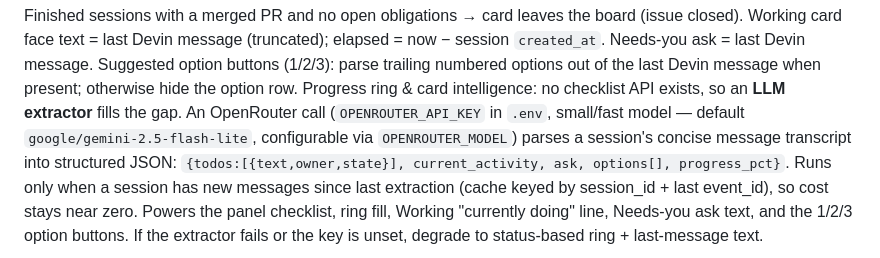
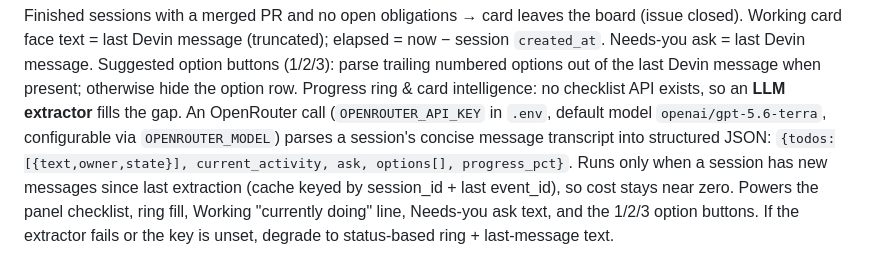
Before and after one commit to jackyliang/attentionhq, a Markdown page: plans/v1-make-it-functional.md, the part around the change. Rendered like a GitHub page.

Commit message:
Plan: default extractor model gpt-5.6-terra
Co-Authored-By: Devin AI <158243242+devin-ai-integration[bot]@users.noreply.github.com>

```diff
--- a/plans/v1-make-it-functional.md
+++ b/plans/v1-make-it-functional.md
@@ -67,8 +67,8 @@ Working card face text = last Devin message (truncated); elapsed = now − sessi
 Needs-you ask = last Devin message. Suggested option buttons (1/2/3): parse trailing numbered
 options out of the last Devin message when present; otherwise hide the option row.
 Progress ring & card intelligence: no checklist API exists, so an **LLM extractor** fills the gap.
-An OpenRouter call (`OPENROUTER_API_KEY` in `.env`, small/fast model — default
-`google/gemini-2.5-flash-lite`, configurable via `OPENROUTER_MODEL`) parses a session's concise
+An OpenRouter call (`OPENROUTER_API_KEY` in `.env`, default model
+`openai/gpt-5.6-terra`, configurable via `OPENROUTER_MODEL`) parses a session's concise
 message transcript into structured JSON: `{todos:[{text,owner,state}], current_activity, ask,
 options[], progress_pct}`. Runs only when a session has new messages since last extraction
 (cache keyed by session_id + last event_id), so cost stays near zero. Powers the panel checklist,
```
